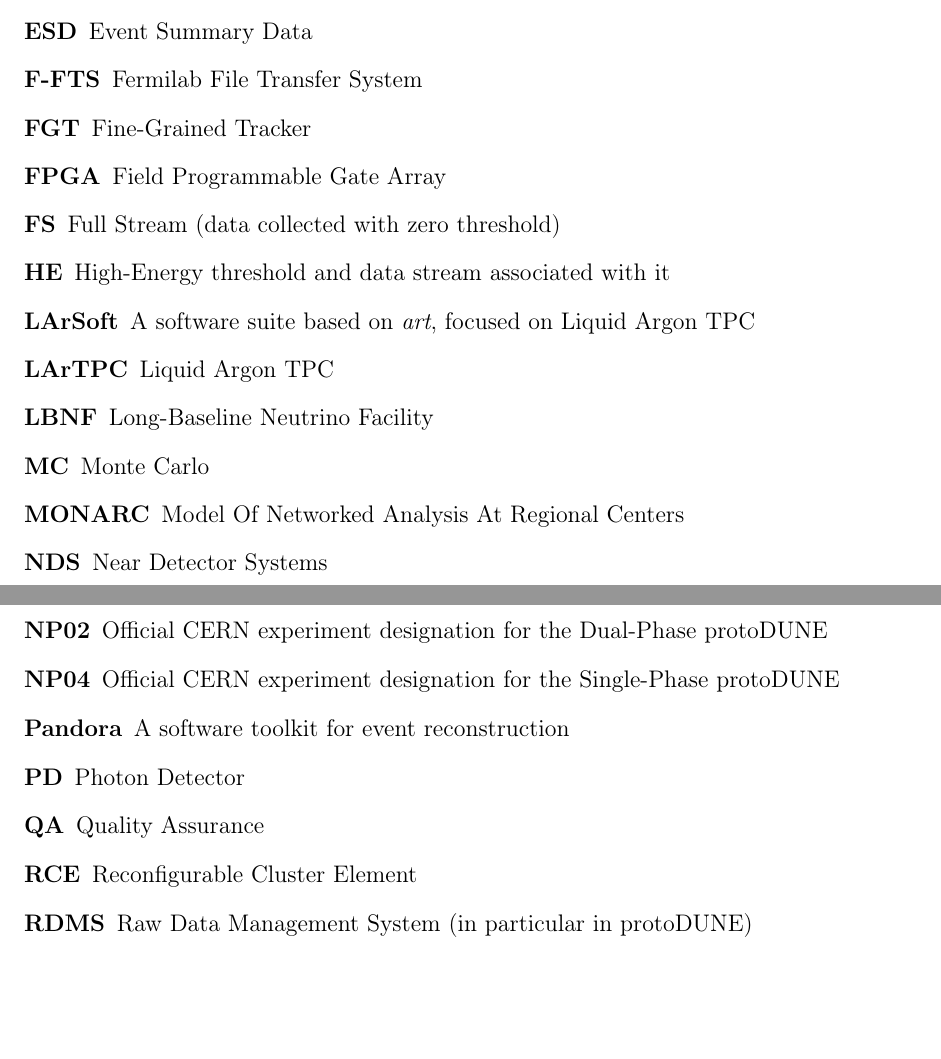
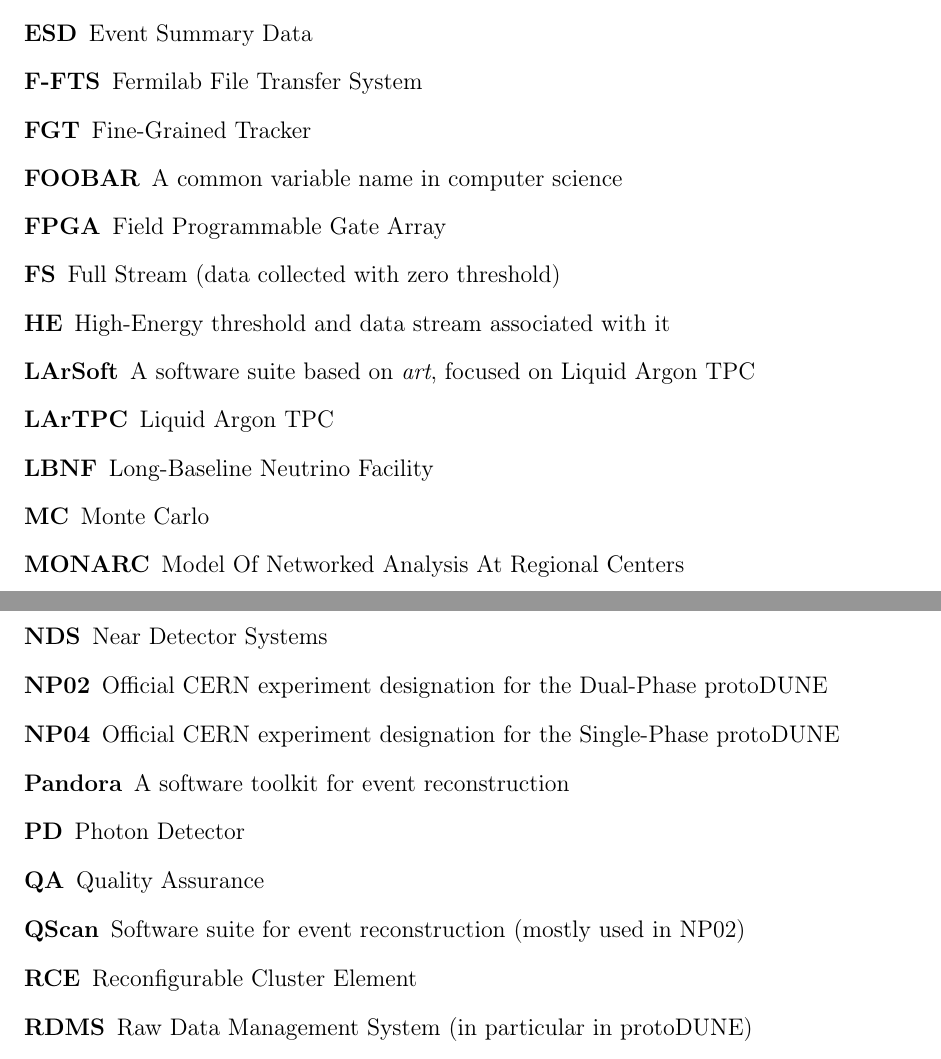
Before and after one commit to DUNE/dune-computing-model, a LaTeX paper (dune-cm-old.tex, which reads appendix.tex): two parts of pages 95 and 96 of 146, joined at a grey line, cut so that both start at the same text, the shorter picture padded with empty space. Compiled offline with pdfLaTeX.

Commit message:
A few more fixes in the Glossary

```diff
--- a/appendix.tex
+++ b/appendix.tex
@@ -21,6 +21,7 @@
 \item[ESD] Event Summary Data
 \item[F-FTS] Fermilab File Transfer System
 \item[FGT] Fine-Grained Tracker
+\item[FOOBAR] A common variable name in computer science
 \item[FPGA] Field Programmable Gate Array
 \item[FS] Full Stream (data collected with zero threshold)
 \item[HE] High-Energy threshold and data stream associated with it
@@ -35,6 +36,7 @@
 \item[Pandora] A software toolkit for event reconstruction
 \item[PD] Photon Detector
 \item[QA] Quality Assurance
+\item[QScan] Software suite for event reconstruction (mostly used in NP02)
 \item[RCE] Reconfigurable Cluster Element
 \item[RDMS] Raw Data Management System (in particular in protoDUNE)
 \item[ROI] Region of Interest
```
